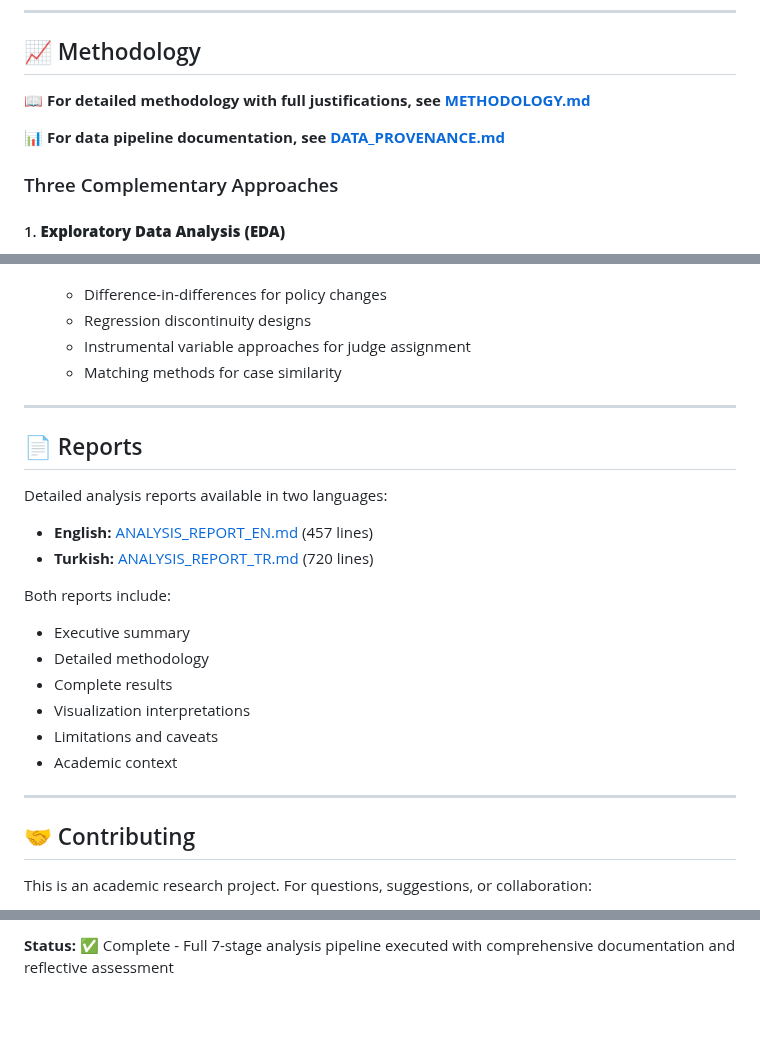
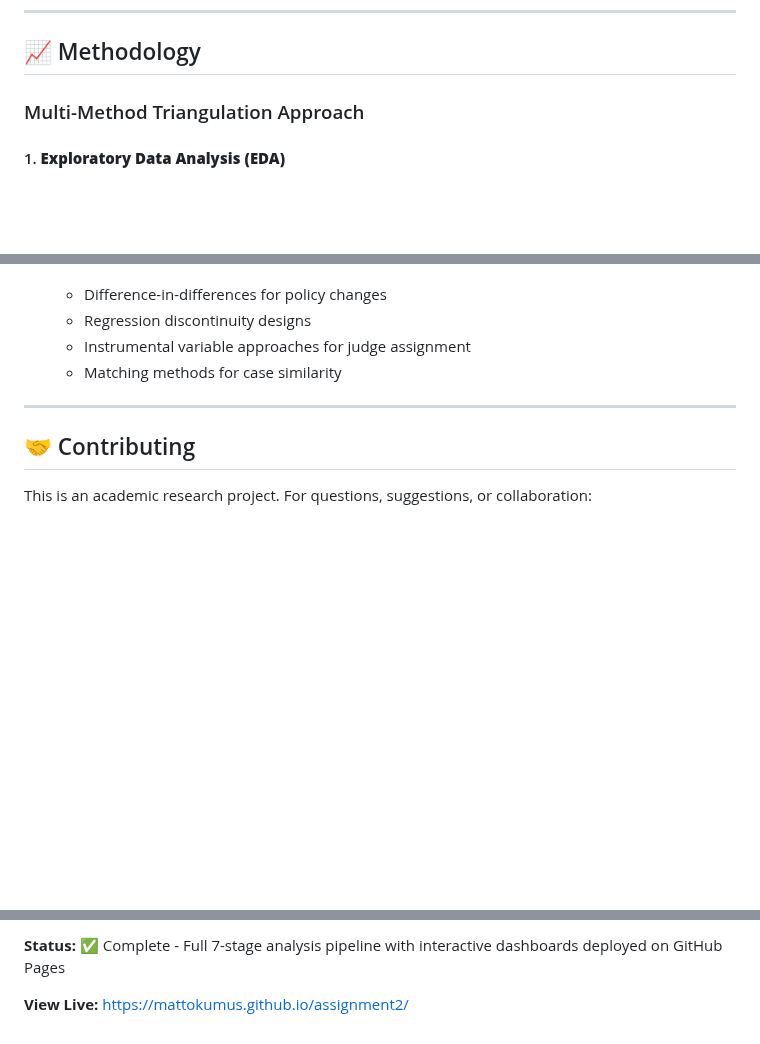
Before and after one commit to mattokumus/assignment2, a Markdown page: README.md, 3 parts joined by grey strips. Rendered like a GitHub page; blank space fills up the shorter version.

```diff
--- a/README.md
+++ b/README.md
@@ -185,11 +197,7 @@ python3 ml_models_comparison.py
 
 ## 📈 Methodology
 
-**📖 For detailed methodology with full justifications, see [METHODOLOGY.md](METHODOLOGY.md)**
-
-**📊 For data pipeline documentation, see [DATA_PROVENANCE.md](DATA_PROVENANCE.md)**
-
-### Three Complementary Approaches
+### Multi-Method Triangulation Approach
 
 #### 1. **Exploratory Data Analysis (EDA)**
 - Descriptive statistics across 45 countries
@@ -401,23 +411,6 @@ This analysis provides four key contributions:
 
 ---
 
-## 📄 Reports
-
-Detailed analysis reports available in two languages:
-
-- **English:** [ANALYSIS_REPORT_EN.md](ANALYSIS_REPORT_EN.md) (457 lines)
-- **Turkish:** [ANALYSIS_REPORT_TR.md](ANALYSIS_REPORT_TR.md) (720 lines)
-
-Both reports include:
-- Executive summary
-- Detailed methodology
-- Complete results
-- Visualization interpretations
-- Limitations and caveats
-- Academic context
-
----
-
 ## 🤝 Contributing
 
 This is an academic research project. For questions, suggestions, or collaboration:
@@ -462,2 +455,4 @@ GitHub repository: https://github.com/mattokumus/assignment2
 
-**Status:** ✅ Complete - Full 7-stage analysis pipeline executed with comprehensive documentation and reflective assessment
+**Status:** ✅ Complete - Full 7-stage analysis pipeline with interactive dashboards deployed on GitHub Pages
+
+**View Live:** [https://mattokumus.github.io/assignment2/](https://mattokumus.github.io/assignment2/)
```
Also changed, not shown: other parts of README.md (+46 -32 lines).
